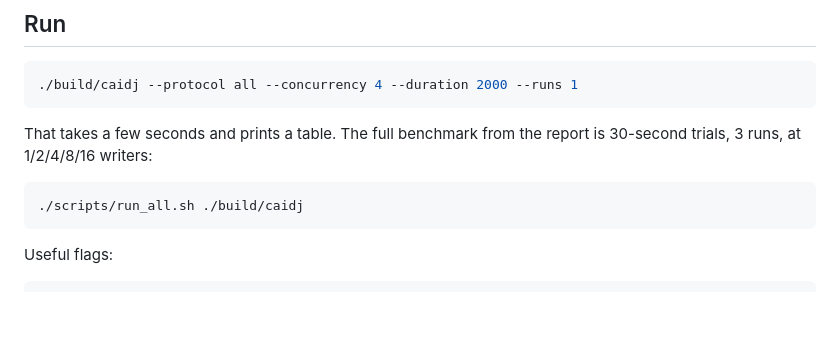
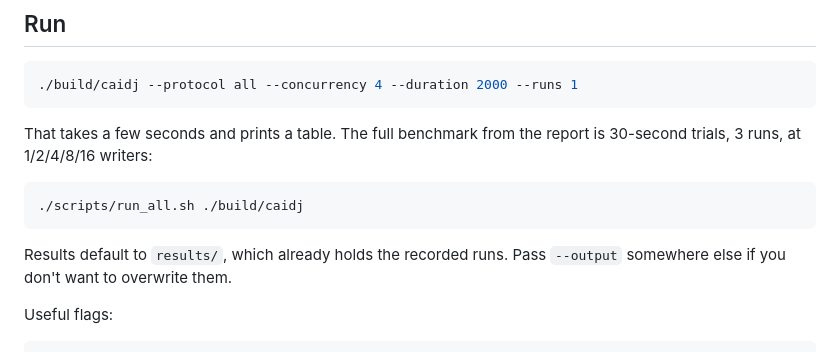
Before and after one commit to geekofycoder/caidj, a Markdown page: README.md, the part around the change. Rendered like a GitHub page; blank space fills up the shorter version.

Commit message:
Note that benchmark runs default to overwriting results/

````diff
--- a/README.md
+++ b/README.md
@@ -47,6 +47,9 @@ is 30-second trials, 3 runs, at 1/2/4/8/16 writers:
 ```bash
 ./scripts/run_all.sh ./build/caidj
 ```
+
+Results default to `results/`, which already holds the recorded runs. Pass
+`--output` somewhere else if you don't want to overwrite them.
 
 Useful flags:
 
````
